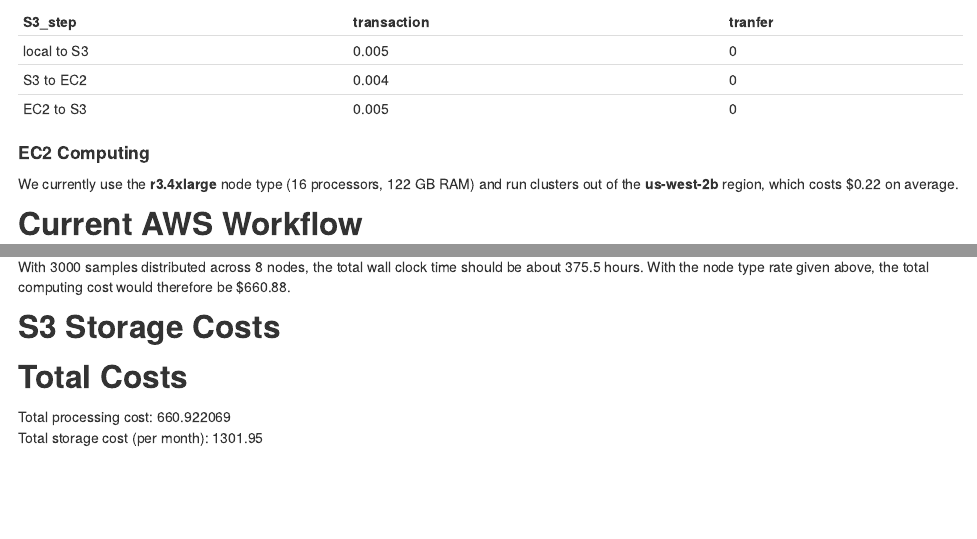
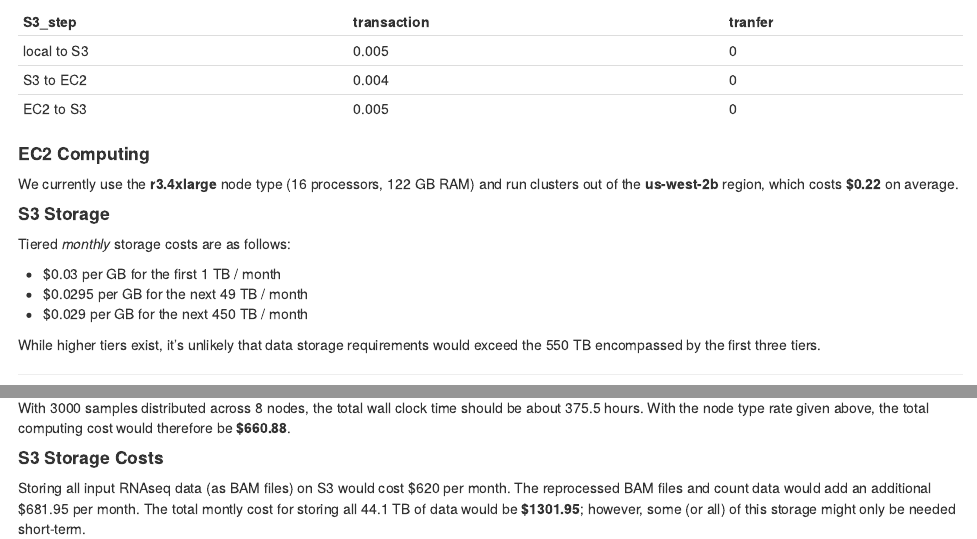
Before and after one commit to jaeddy/ampSynapseProjects, an R Markdown document (rnaseqReprocess/Rmd/snapr_aws_costs.Rmd): the page in a window 1100 px wide, from 220 px down before the commit and from 260 px down after it, so that both start at the same text, and a second part further down, joined at a grey line. The pictures show the output file rnaseqReprocess/Rmd/snapr_aws_costs.html that the author committed with the source, opened offline.

Commit message:
finishing cost estimate doc

````diff
--- a/rnaseqReprocess/Rmd/snapr_aws_costs.Rmd
+++ b/rnaseqReprocess/Rmd/snapr_aws_costs.Rmd
@@ -88,7 +94,20 @@
 
 We currently use the **r3.4xlarge** node type (16 processors, 122 GB RAM) and
 run clusters out of the **us-west-2b** region, which costs
-$`r node_cost_per_hour` on average.
+**$`r node_cost_per_hour`** on average.
+
+#### S3 Storage
+
+Tiered *monthly* storage costs are as follows:
+
++ $`r tier1_storage_rate` per GB for the first 1 TB / month
++ $`r tier2_storage_rate` per GB for the next 49 TB / month
++ $`r tier3_storage_rate` per GB for the next 450 TB / month
+
+While higher tiers exist, it's unlikely that data storage requirements would
+exceed the 550 TB encompassed by the first three tiers.
+
+------------
 
 ## Current AWS Workflow
 
@@ -197,9 +218,9 @@
 
 With `r num_bams` samples distributed across `r num_nodes` nodes, the total
 wall clock time should be about `r total_time` hours. With the node type
-rate given above, the total computing cost would therefore be $`r ec2_cost`.
+rate given above, the total computing cost would therefore be **$`r ec2_cost`**.
 
-## S3 Storage Costs
+#### S3 Storage Costs
 
 ```{r s3_storage_cost, echo=FALSE}
 # Estimate total file sizes
@@ -212,12 +233,9 @@
 output_storage_cost <- calc_s3_storage_cost(output_data_size)
 ```
 
-
-## Total Costs
-
-```{r report_totals, echo=FALSE}
-process_cost <- transaction_cost + transfer_cost + ec2_cost
-```
-
-Total processing cost: `r process_cost`
-Total storage cost (per month): `r input_storage_cost + output_storage_cost`
+Storing all input RNAseq data (as BAM files) on S3 would cost
+$`r input_storage_cost` per month. The reprocessed BAM files and count data
+would add an additional $`r output_storage_cost` per month. The total montly
+cost for storing all `r (input_data_size + output_data_size) / 1000` TB of data
+would be **$`r input_storage_cost + output_storage_cost`**; however, some (or
+all) of this storage might only be needed short-term.
````
Also changed, not shown: rnaseqReprocess/Rmd/snapr_aws_costs.html, rnaseqReprocess/Rmd/snapr_aws_costs.Rmd (18 more changed lines).
